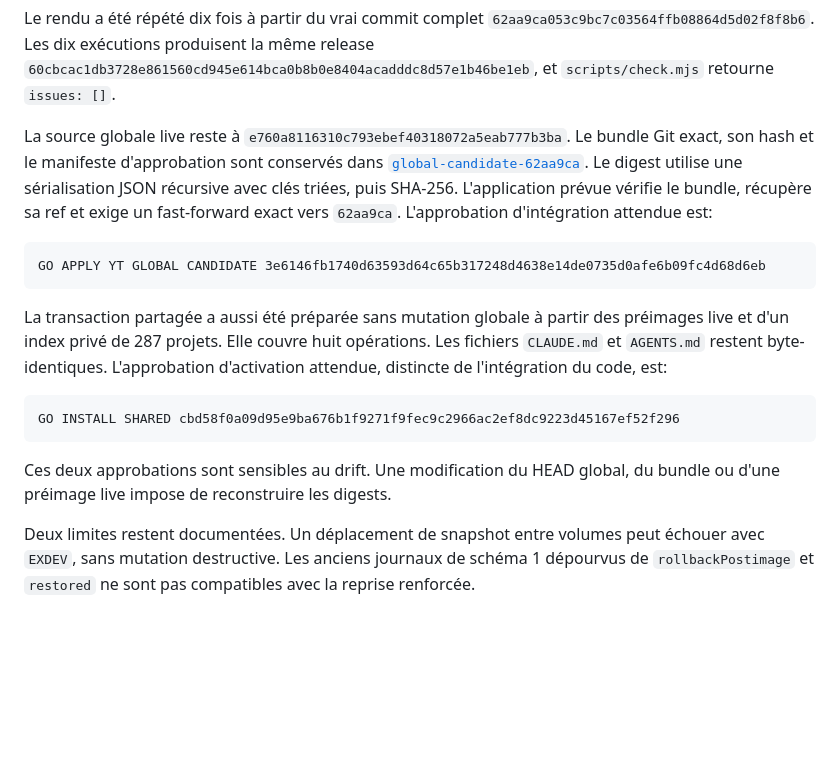
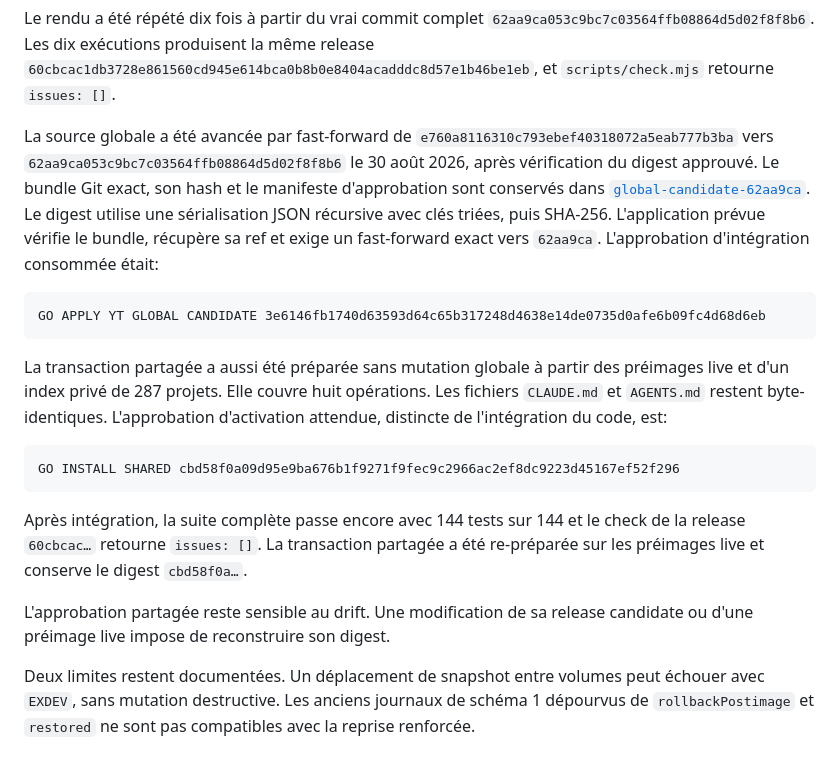
Before and after one commit to FlorianBruniaux/youtube-video-insights, a Markdown page: plans/evidence/2026-08-28-final-integration.md, the part around the change. GitHub-like rendering; blank space fills up the shorter version.

Commit message:
docs: record global candidate application

````diff
--- a/plans/evidence/2026-08-28-final-integration.md
+++ b/plans/evidence/2026-08-28-final-integration.md
@@ -80,14 +80,16 @@ même release
 `60cbcac1db3728e861560cd945e614bca0b8b0e8404acadddc8d57e1b46be1eb`,
 et `scripts/check.mjs` retourne `issues: []`.
 
-La source globale live reste à
-`e760a8116310c793ebef40318072a5eab777b3ba`. Le bundle Git exact, son hash et le
-manifeste d'approbation sont conservés dans
+La source globale a été avancée par fast-forward de
+`e760a8116310c793ebef40318072a5eab777b3ba` vers
+`62aa9ca053c9bc7c03564ffb08864d5d02f8f8b6` le 30 août 2026, après vérification
+du digest approuvé. Le bundle Git exact, son hash et le manifeste d'approbation
+sont conservés dans
 [`global-candidate-62aa9ca`](global-candidate-62aa9ca/approval-source-candidate.json).
 Le digest utilise une sérialisation JSON récursive avec clés triées, puis
 SHA-256. L'application prévue vérifie le bundle, récupère sa ref et exige un
 fast-forward exact vers `62aa9ca`.
-L'approbation d'intégration attendue est:
+L'approbation d'intégration consommée était:
 
 ```text
 GO APPLY YT GLOBAL CANDIDATE 3e6146fb1740d63593d64c65b317248d4638e14de0735d0afe6b09fc4d68d6eb
@@ -102,8 +104,12 @@ L'approbation d'activation attendue, distincte de l'intégration du code, est:
 GO INSTALL SHARED cbd58f0a09d95e9ba676b1f9271f9fec9c2966ac2ef8dc9223d45167ef52f296
 ```
 
-Ces deux approbations sont sensibles au drift. Une modification du HEAD global,
-du bundle ou d'une préimage live impose de reconstruire les digests.
+Après intégration, la suite complète passe encore avec 144 tests sur 144 et le
+check de la release `60cbcac…` retourne `issues: []`. La transaction partagée a
+été re-préparée sur les préimages live et conserve le digest `cbd58f0a…`.
+
+L'approbation partagée reste sensible au drift. Une modification de sa release
+candidate ou d'une préimage live impose de reconstruire son digest.
 
 Deux limites restent documentées. Un déplacement de snapshot entre volumes
 peut échouer avec `EXDEV`, sans mutation destructive. Les anciens journaux de
````
Also changed, not shown: ROADMAP.md (+2 -2 lines), docs/IMPLEMENTATION-STATUS.md (+3 -3 lines).
